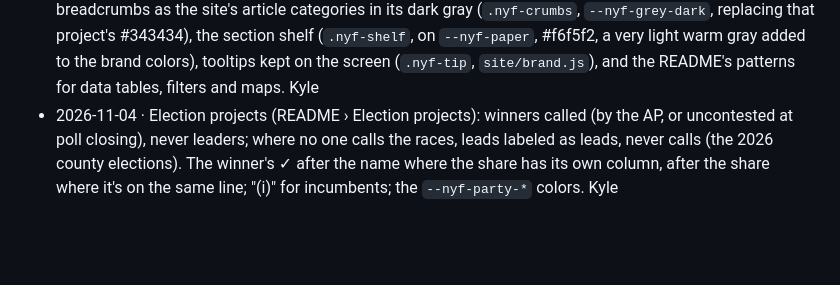
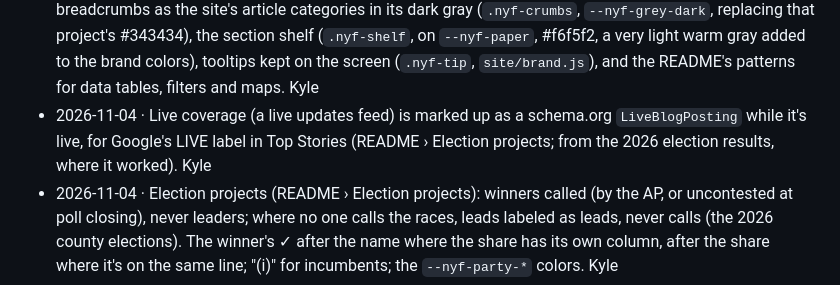
Before and after one commit to New-York-Focus/nyf-interactive-template, a Markdown page: AGENTS.md, the part around the change. Drawn GitHub-style; blank space fills up the shorter version.

```diff
--- a/AGENTS.md
+++ b/AGENTS.md
@@ -125,6 +125,8 @@ change is logged in the repo:
   site's article categories in its dark gray (`.nyf-crumbs`, `--nyf-grey-dark`, replacing that project's #343434), the
   section shelf (`.nyf-shelf`, on `--nyf-paper`, #f6f5f2, a very light warm gray added to the brand colors), tooltips kept
   on the screen (`.nyf-tip`, `site/brand.js`), and the README's patterns for data tables, filters and maps. Kyle
+- 2026-11-04 · Live coverage (a live updates feed) is marked up as a schema.org `LiveBlogPosting` while it's live, for
+  Google's LIVE label in Top Stories (README › Election projects; from the 2026 election results, where it worked). Kyle
 - 2026-11-04 · Election projects (README › Election projects): winners called (by the AP, or uncontested at poll
   closing), never leaders; where no one calls the races, leads labeled as leads, never calls (the 2026 county
   elections). The winner's ✓ after the name where the share has its own column, after the share where it's on the same
```
Also changed, not shown: README.md (+14 -0 lines).
